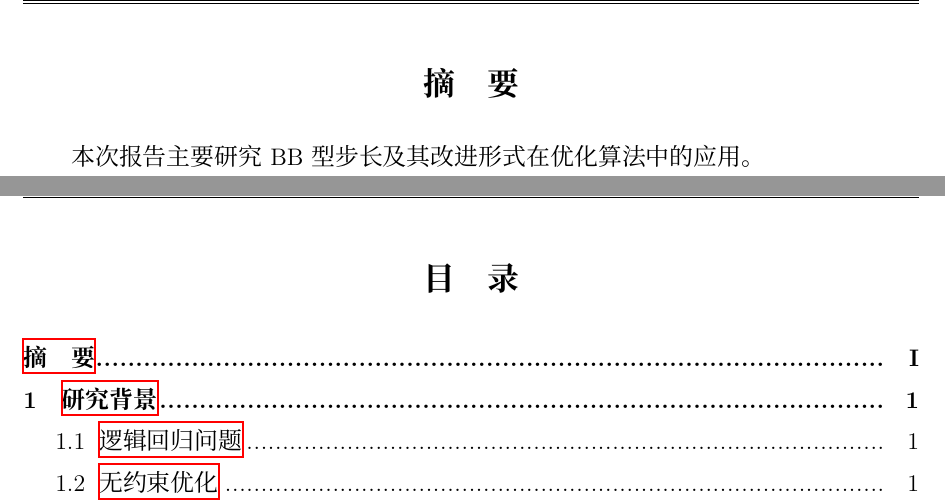
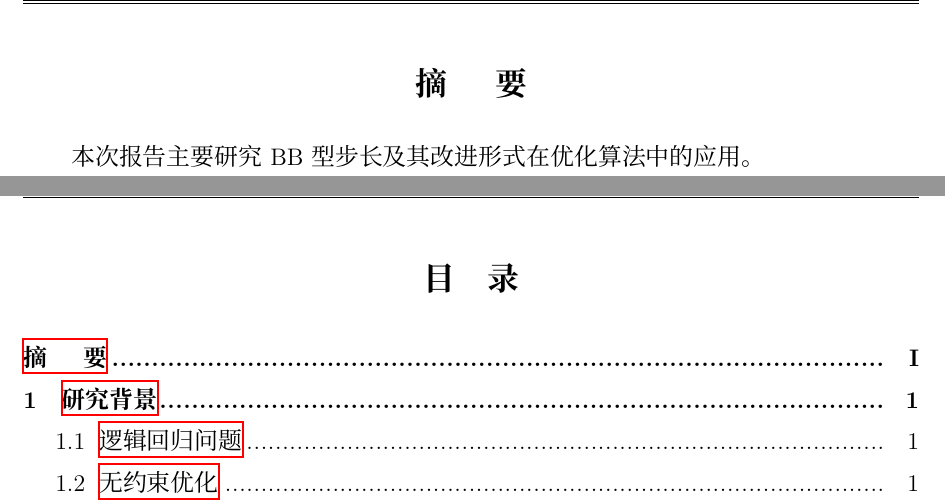
Before and after one commit to wrm244/GUETReport, a LaTeX thesis (main.tex, which reads setup/abstract.tex, setup/content.tex, setup/package.tex): two parts of pages 2 and 3 of 25, joined at a grey line, cut so that both start at the same text. Compiled offline with XeLaTeX; a missing font is replaced by an installed copy or a similar font.

Commit message:
fix: remove warn

```diff
--- a/setup/abstract.tex
+++ b/setup/abstract.tex
@@ -4,7 +4,7 @@
 % 中文摘要
 \clearpage
 % \titlespacing{\chapter}{0pt}{23mm}{5mm}
-\BiAppendixChapter{摘\quad 要}{Abstract (In Chinese)}
+\BiAppendixChapter{摘~~~~要}{Abstract (In Chinese)}
 
 \setcounter{page}{1}
 % \vskip-50mm
--- a/setup/content.tex
+++ b/setup/content.tex
@@ -1,5 +1,5 @@
 % !Mode:: "TeX:UTF-8"
-
+\setlength{\headheight}{13pt}
 % 中文目录
 \defaultfont
 \pdfbookmark[0]{目~~~~录}{mulu}
--- a/setup/package.tex
+++ b/setup/package.tex
@@ -76,7 +76,7 @@
 % 字体设置，Windows自带黑体(simhei.ttf)和宋体(simsun.ttf)
 \defaultfontfeatures{Mapping=tex-text}
 \setsansfont{NotoSerifSC-Regular.otf}[Path = ./fonts/]
-
+\setCJKmonofont{NotoSerifSC-Regular.otf}[Path = ./fonts/]
 % \setCJKmainfont{SimSun.ttf}
 \setCJKmainfont{NotoSerifSC-Regular.otf}[Path = ./fonts/]
 %\setCJKsansfont{SimHei.ttf}
```
Also changed, not shown: body/chapter_1.tex (+1 -1 lines), body/chapter_2.tex (+1 -1 lines), main.tex (+1 -0 lines).
